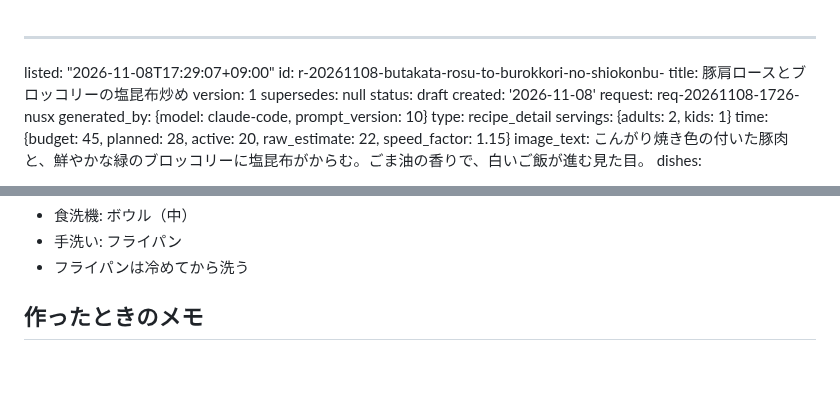
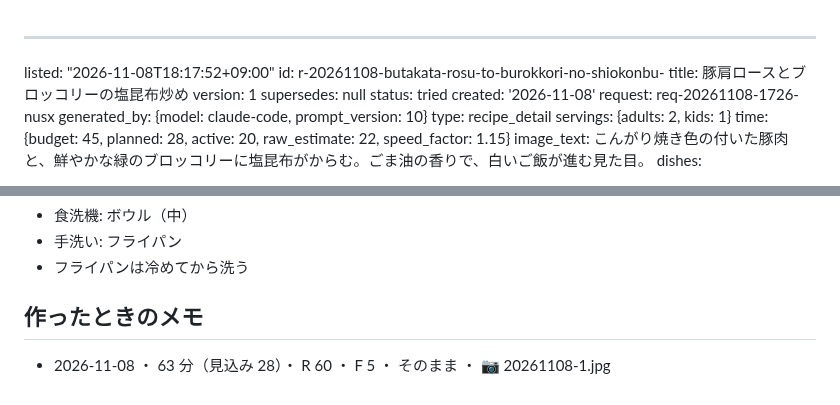
Before and after one commit to peirin1230-ship-it/recipi, a Markdown page: recipes/r-20261108-butakata-rosu-to-burokkori-no-shiokonbu-.md, 2 parts joined by grey strips. GitHub-like rendering; blank space fills up the shorter version.

Commit message:
調理済みに追加: 豚肩ロースとブロッコリーの塩昆布炒め

```diff
--- a/recipes/r-20261108-butakata-rosu-to-burokkori-no-shiokonbu-.md
+++ b/recipes/r-20261108-butakata-rosu-to-burokkori-no-shiokonbu-.md
@@ -1,10 +1,10 @@
 ---
-listed: "2026-11-08T17:29:07+09:00"
+listed: "2026-11-08T18:17:52+09:00"
 id: r-20261108-butakata-rosu-to-burokkori-no-shiokonbu-
 title: 豚肩ロースとブロッコリーの塩昆布炒め
 version: 1
 supersedes: null
-status: draft
+status: tried
 created: '2026-11-08'
 request: req-20261108-1726-nusx
 generated_by: {model: claude-code, prompt_version: 10}
@@ -204,3 +204,4 @@ together: [r-20261108-kabocha-to-iwashi-tsumire-no-misoni]
 - フライパンは冷めてから洗う
 
 ## 作ったときのメモ
+- 2026-11-08 ・ 63 分（見込み 28）・ R 60 ・ F 5 ・ そのまま ・ 📷 20261108-1.jpg
```
